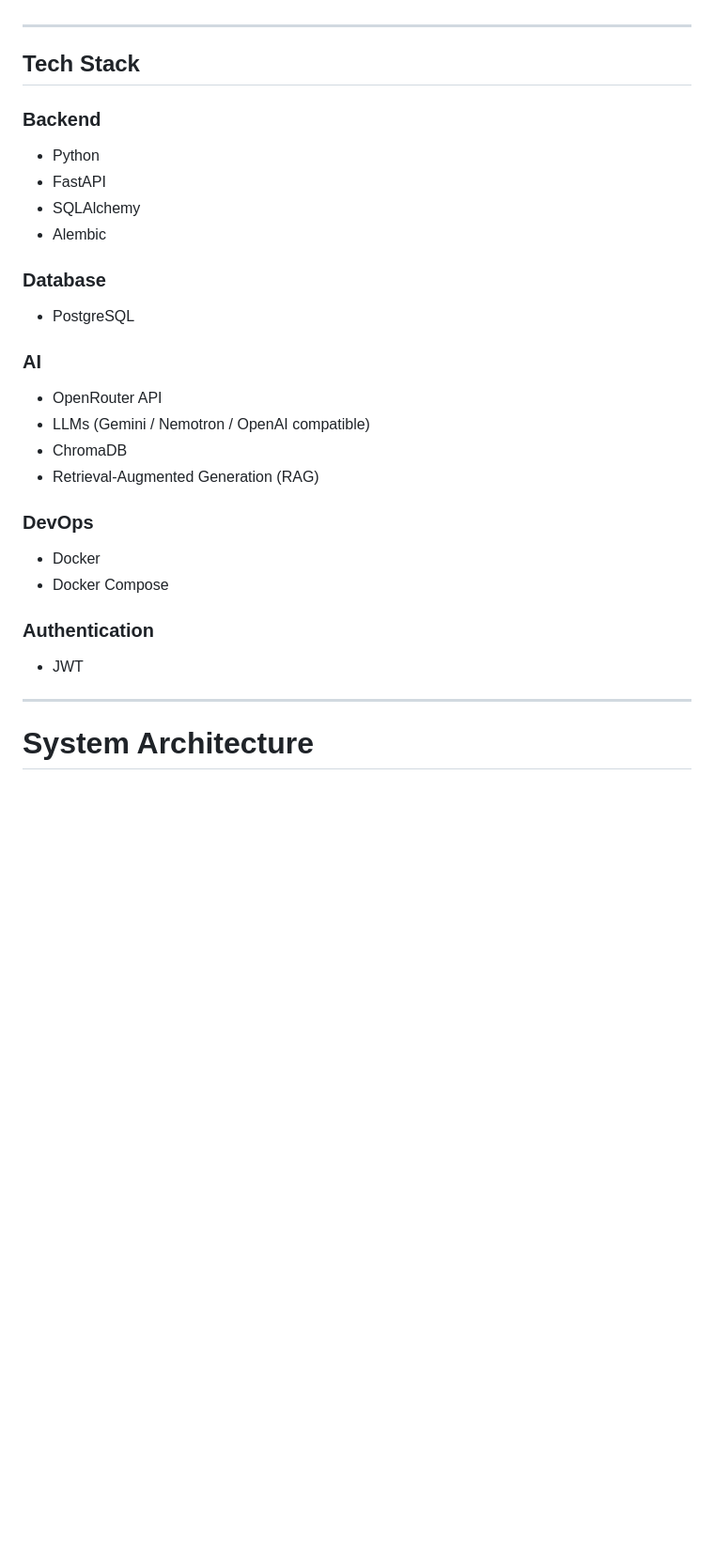
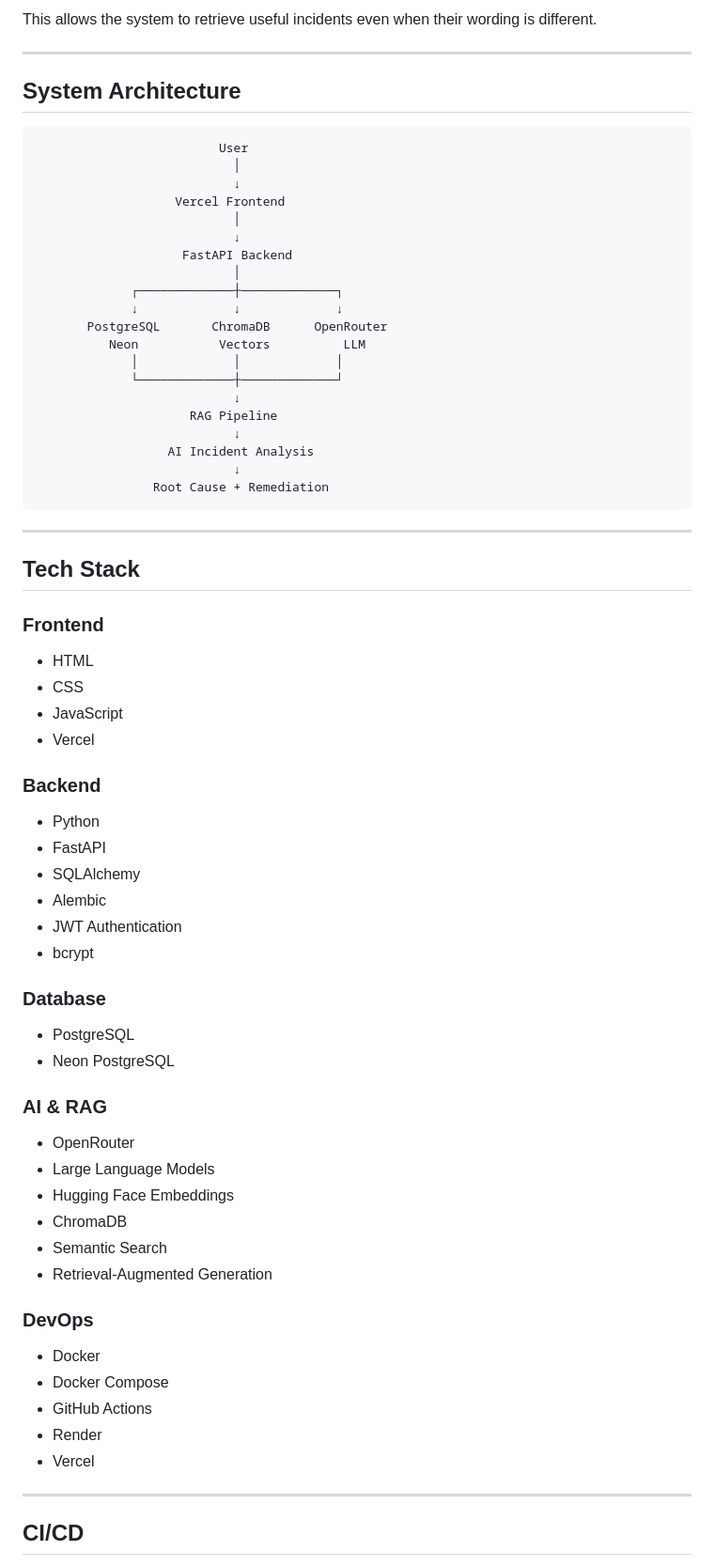
Before and after one commit to Priyanshi248/rootcause-ai, a Markdown page: README.md, the part around one of its changes. Shown at 94% size. Rendered like a GitHub page; blank space fills up the shorter version.

````diff
--- a/README.md
+++ b/README.md
@@ -21,36 +154,75 @@ RootCause AI enables developers and DevOps teams to upload production incidents,
+This allows the system to retrieve useful incidents even when their wording is different.
+
+---
+
+## System Architecture
+
+```text
+                         User
+                           │
+                           ↓
+                   Vercel Frontend
+                           │
+                           ↓
+                    FastAPI Backend
+                           │
+             ┌─────────────┼─────────────┐
+             ↓             ↓             ↓
+       PostgreSQL       ChromaDB      OpenRouter
+          Neon           Vectors          LLM
+             │             │             │
+             └─────────────┼─────────────┘
+                           ↓
+                     RAG Pipeline
+                           ↓
+                  AI Incident Analysis
+                           ↓
+                Root Cause + Remediation
+```
 
 ---
 
 ## Tech Stack
 
+### Frontend
+
+* HTML
+* CSS
+* JavaScript
+* Vercel
+
 ### Backend
 
-- Python
-- FastAPI
-- SQLAlchemy
-- Alembic
+* Python
+* FastAPI
+* SQLAlchemy
+* Alembic
+* JWT Authentication
+* bcrypt
 
 ### Database
 
-- PostgreSQL
+* PostgreSQL
+* Neon PostgreSQL
 
-### AI
+### AI & RAG
 
-- OpenRouter API
-- LLMs (Gemini / Nemotron / OpenAI compatible)
-- ChromaDB
-- Retrieval-Augmented Generation (RAG)
+* OpenRouter
+* Large Language Models
+* Hugging Face Embeddings
+* ChromaDB
+* Semantic Search
+* Retrieval-Augmented Generation
 
 ### DevOps
 
-- Docker
-- Docker Compose
-
-### Authentication
-
-- JWT
+* Docker
+* Docker Compose
+* GitHub Actions
+* Render
+* Vercel
 
 ---
 
-# System Architecture
+## CI/CD
 
````
Also changed, not shown: other parts of README.md (+277 -227 lines).
